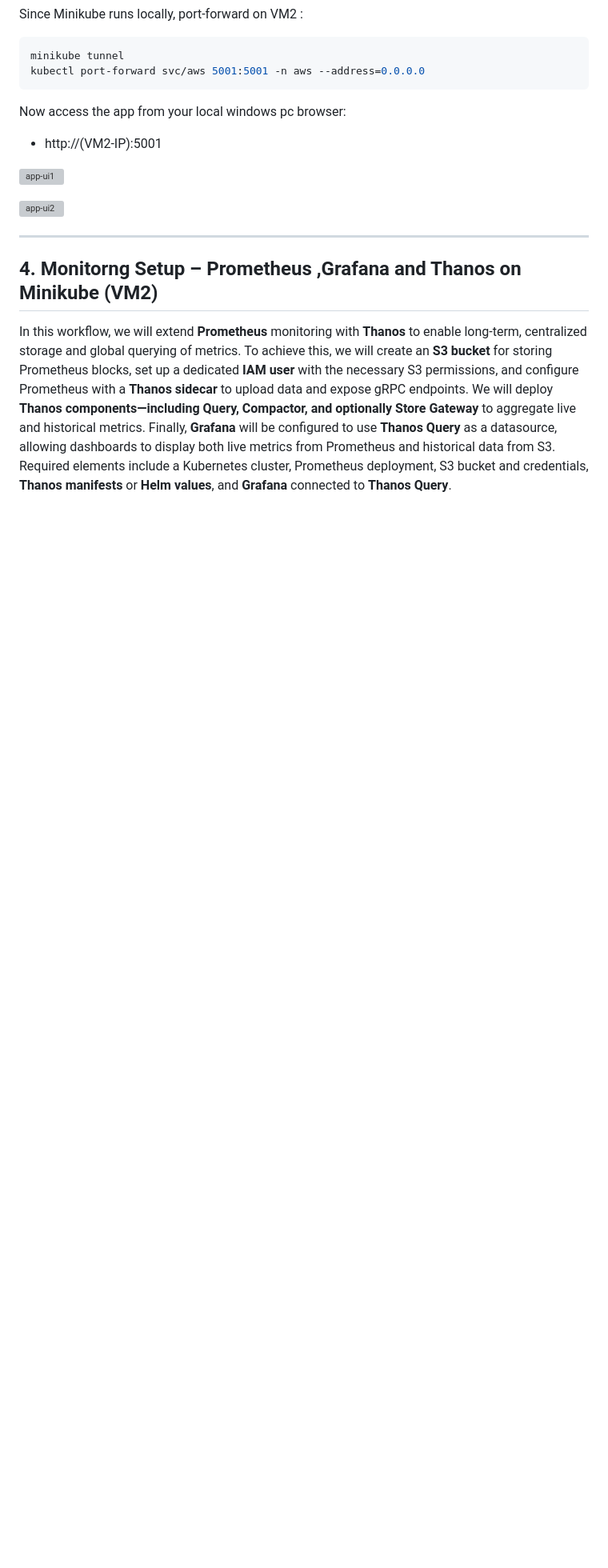
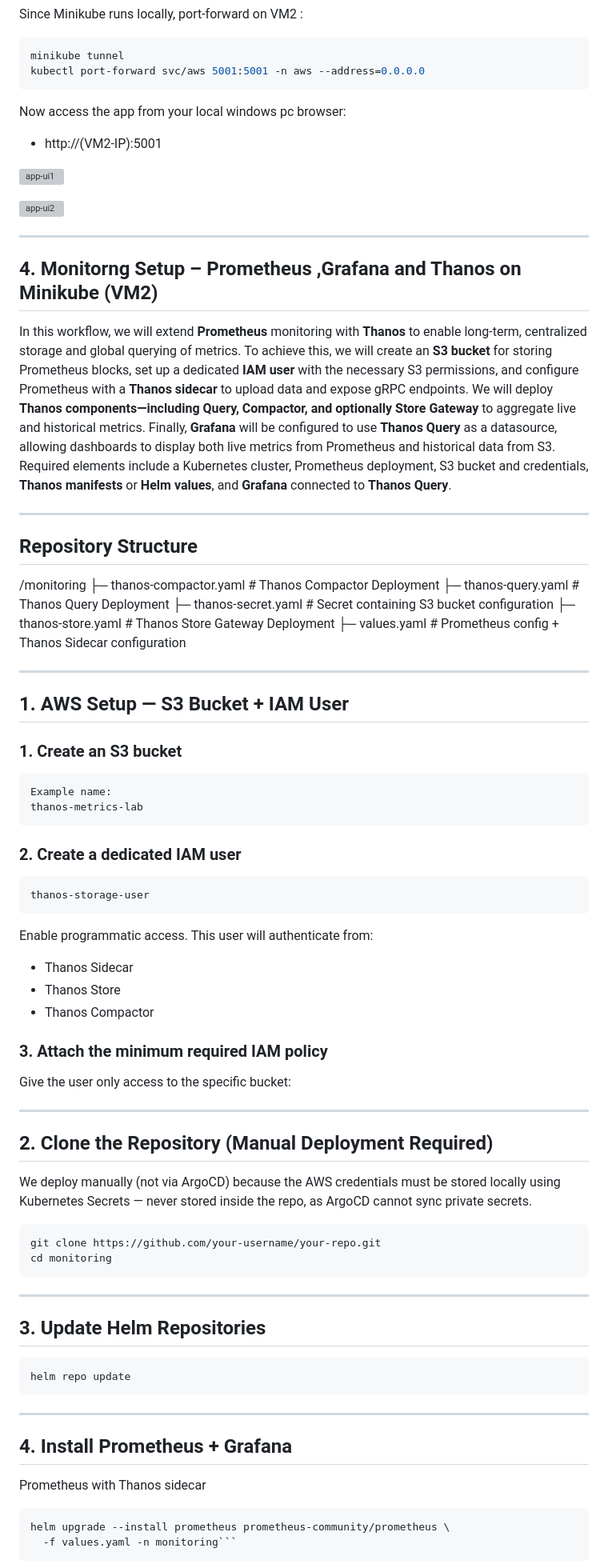
Before and after one commit to Philiprime97/DevOps_Project, a Markdown page: README.md, the part around one of its changes. Shown at 80% size. Drawn GitHub-style; blank space fills up the shorter version; grey boxes are pictures that could not be loaded.

````diff
--- a/README.md
+++ b/README.md
@@ -304,3 +304,50 @@ Now access the app from your local windows pc browser:
 ## 4. Monitorng Setup – Prometheus ,Grafana and Thanos on Minikube (VM2)
 In this workflow, we will extend **Prometheus** monitoring with **Thanos** to enable long-term, centralized storage and global querying of metrics. To achieve this, we will create an **S3 bucket** for storing Prometheus blocks, set up a dedicated **IAM user** with the necessary S3 permissions, and configure Prometheus with a **Thanos sidecar** to upload data and expose gRPC endpoints. We will deploy **Thanos components—including Query, Compactor, and optionally Store Gateway** to aggregate live and historical metrics. Finally, **Grafana** will be configured to use **Thanos Query** as a datasource, allowing dashboards to display both live metrics from Prometheus and historical data from S3. Required elements include a Kubernetes cluster, Prometheus deployment, S3 bucket and credentials, **Thanos manifests** or **Helm values**, and **Grafana** connected to **Thanos Query**.
 
+________________________________________
+## Repository Structure
+/monitoring
+  ├─ thanos-compactor.yaml      # Thanos Compactor Deployment
+  ├─ thanos-query.yaml          # Thanos Query Deployment
+  ├─ thanos-secret.yaml         # Secret containing S3 bucket configuration
+  ├─ thanos-store.yaml          # Thanos Store Gateway Deployment
+  ├─ values.yaml                # Prometheus config + Thanos Sidecar configuration
+________________________________________
+## 1. AWS Setup — S3 Bucket + IAM User
+### 1. Create an S3 bucket
+```bash
+Example name:
+thanos-metrics-lab
+```
+### 2. Create a dedicated IAM user
+```bash
+thanos-storage-user
+```
+Enable programmatic access.
+This user will authenticate from:
+ * Thanos Sidecar
+ * Thanos Store
+ * Thanos Compactor
+### 3. Attach the minimum required IAM policy
+Give the user only access to the specific bucket:
+
+________________________________________
+## 2. Clone the Repository (Manual Deployment Required)
+We deploy manually (not via ArgoCD) because the AWS credentials must be stored locally using Kubernetes Secrets — never stored inside the repo, as ArgoCD cannot sync private secrets.
+```bash
+git clone https://github.com/your-username/your-repo.git
+cd monitoring
+```
+________________________________________
+## 3. Update Helm Repositories
+```bash
+helm repo update
+```
+________________________________________
+## 4. Install Prometheus + Grafana
+Prometheus with Thanos sidecar
+```bash
+helm upgrade --install prometheus prometheus-community/prometheus \
+  -f values.yaml -n monitoring```
+```
+
````
Also changed, not shown: other parts of README.md (+123 -0 lines).
